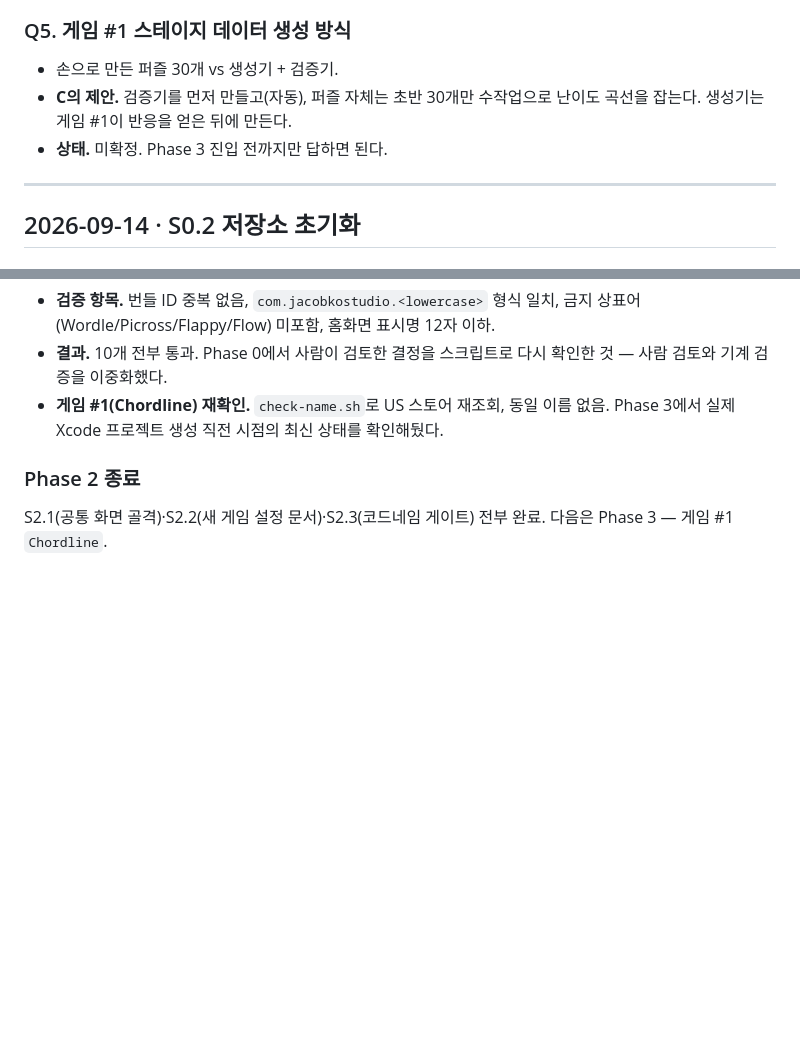
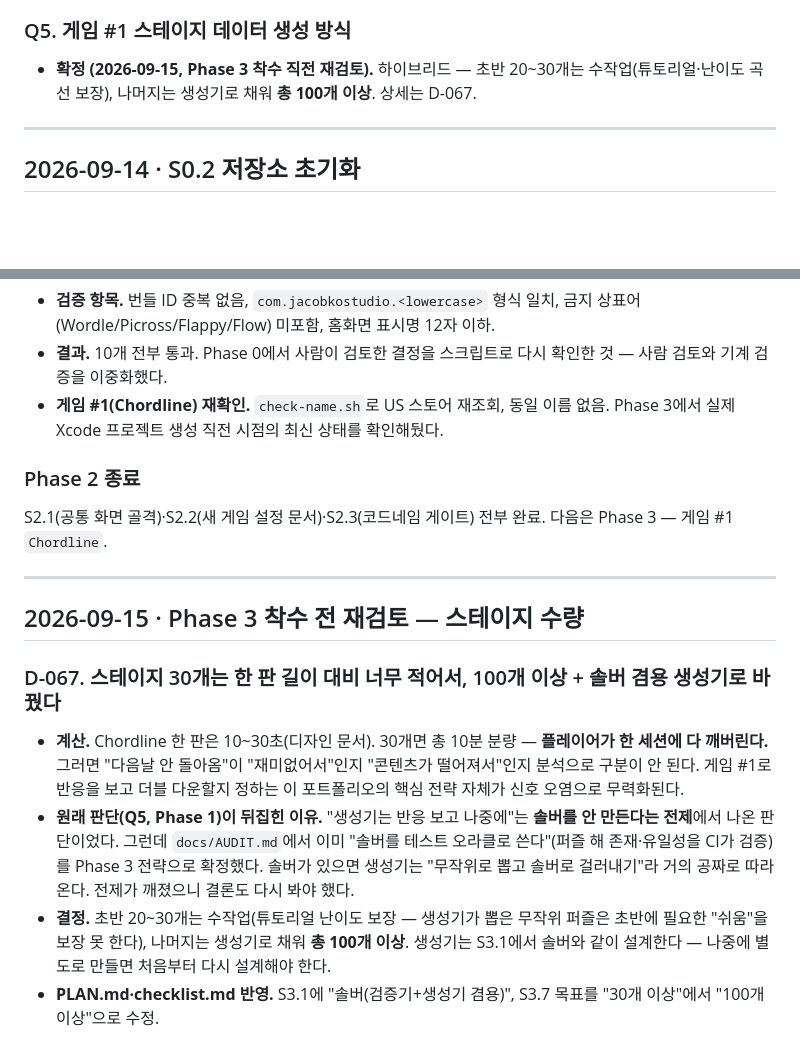
Before and after one commit to jacobnko/ios-game-portfolio, a Markdown page: context-notes.md, 2 parts joined by grey strips. Drawn GitHub-style; blank space fills up the shorter version.

Commit message:
docs: revise stage count target to 100+ with a solver-backed generator
Co-Authored-By: Claude Sonnet 5 <noreply@anthropic.com>

```diff
--- a/context-notes.md
+++ b/context-notes.md
@@ -50,9 +50,7 @@
 - **상태.** 미확정.
 
 ### Q5. 게임 #1 스테이지 데이터 생성 방식
-- 손으로 만든 퍼즐 30개 vs 생성기 + 검증기.
-- **C의 제안.** 검증기를 먼저 만들고(자동), 퍼즐 자체는 초반 30개만 수작업으로 난이도 곡선을 잡는다. 생성기는 게임 #1이 반응을 얻은 뒤에 만든다.
-- **상태.** 미확정. Phase 3 진입 전까지만 답하면 된다.
+- **확정 (2026-09-15, Phase 3 착수 직전 재검토).** 하이브리드 — 초반 20~30개는 수작업(튜토리얼·난이도 곡선 보장), 나머지는 생성기로 채워 **총 100개 이상**. 상세는 D-067.
 
 ---
 
@@ -564,3 +562,13 @@ UNUserNotificationCenter, StoreKit, SwiftUI 뷰.
 ### Phase 2 종료
 S2.1(공통 화면 골격)·S2.2(새 게임 설정 문서)·S2.3(코드네임 게이트) 전부 완료.
 다음은 Phase 3 — 게임 #1 `Chordline`.
+
+---
+
+## 2026-09-15 · Phase 3 착수 전 재검토 — 스테이지 수량
+
+### D-067. 스테이지 30개는 한 판 길이 대비 너무 적어서, 100개 이상 + 솔버 겸용 생성기로 바꿨다
+- **계산.** Chordline 한 판은 10~30초(디자인 문서). 30개면 총 10분 분량 — **플레이어가 한 세션에 다 깨버린다.** 그러면 "다음날 안 돌아옴"이 "재미없어서"인지 "콘텐츠가 떨어져서"인지 분석으로 구분이 안 된다. 게임 #1로 반응을 보고 더블 다운할지 정하는 이 포트폴리오의 핵심 전략 자체가 신호 오염으로 무력화된다.
+- **원래 판단(Q5, Phase 1)이 뒤집힌 이유.** "생성기는 반응 보고 나중에"는 **솔버를 안 만든다는 전제**에서 나온 판단이었다. 그런데 `docs/AUDIT.md`에서 이미 "솔버를 테스트 오라클로 쓴다"(퍼즐 해 존재·유일성을 CI가 검증)를 Phase 3 전략으로 확정했다. 솔버가 있으면 생성기는 "무작위로 뽑고 솔버로 걸러내기"라 거의 공짜로 따라온다. 전제가 깨졌으니 결론도 다시 봐야 했다.
+- **결정.** 초반 20~30개는 수작업(튜토리얼 난이도 보장 — 생성기가 뽑은 무작위 퍼즐은 초반에 필요한 "쉬움"을 보장 못 한다), 나머지는 생성기로 채워 **총 100개 이상**. 생성기는 S3.1에서 솔버와 같이 설계한다 — 나중에 별도로 만들면 처음부터 다시 설계해야 한다.
+- **PLAN.md·checklist.md 반영.** S3.1에 "솔버(검증기+생성기 겸용)", S3.7 목표를 "30개 이상"에서 "100개 이상"으로 수정.
```
Also changed, not shown: checklist.md (+2 -2 lines).
